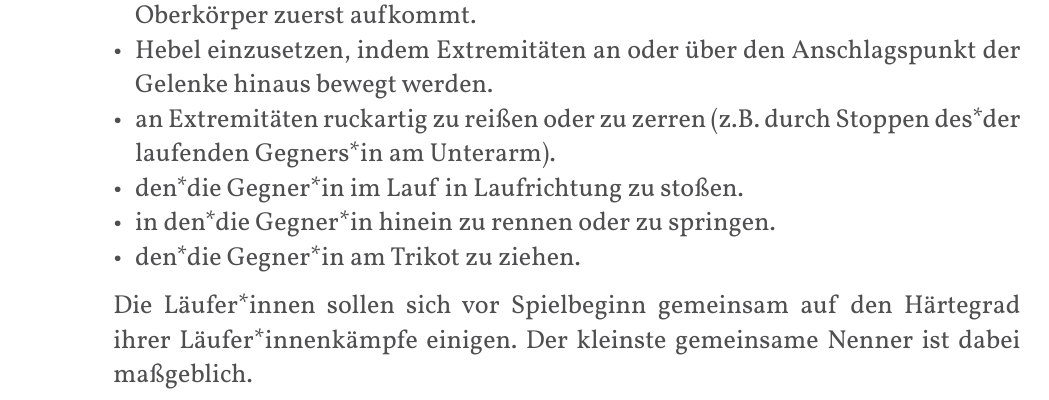
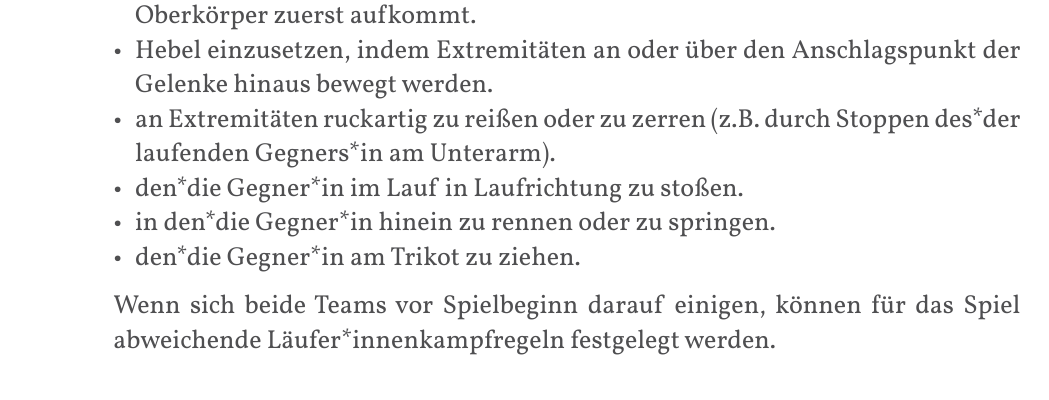
Before and after one commit to JuggerGermany/Regelwerk, a Typst document (typst/regelwerk.typ, which reads typst/regeln/lauferkampf.typ): part of page 28 of 40, cut so that both start at the same text. Compiled offline with Typst 0.15.

Commit message:
restriktive einigung laufikampf

```diff
--- a/typst/regeln/lauferkampf.typ
+++ b/typst/regeln/lauferkampf.typ
@@ -14,4 +14,4 @@ Läufer*innen ist es im Läufer*innenkampf verboten:
 - den*die Gegner*in im Lauf in Laufrichtung zu stoßen.
 - in den*die Gegner*in hinein zu rennen oder zu springen.
 - den*die Gegner*in am Trikot zu ziehen.
-Die Läufer*innen sollen sich vor Spielbeginn gemeinsam auf den Härtegrad ihrer Läufer*innenkämpfe einigen. Der kleinste gemeinsame Nenner ist dabei maßgeblich.
+Wenn sich beide Teams vor Spielbeginn darauf einigen, können für das Spiel abweichende Läufer*innenkampfregeln festgelegt werden.
```
